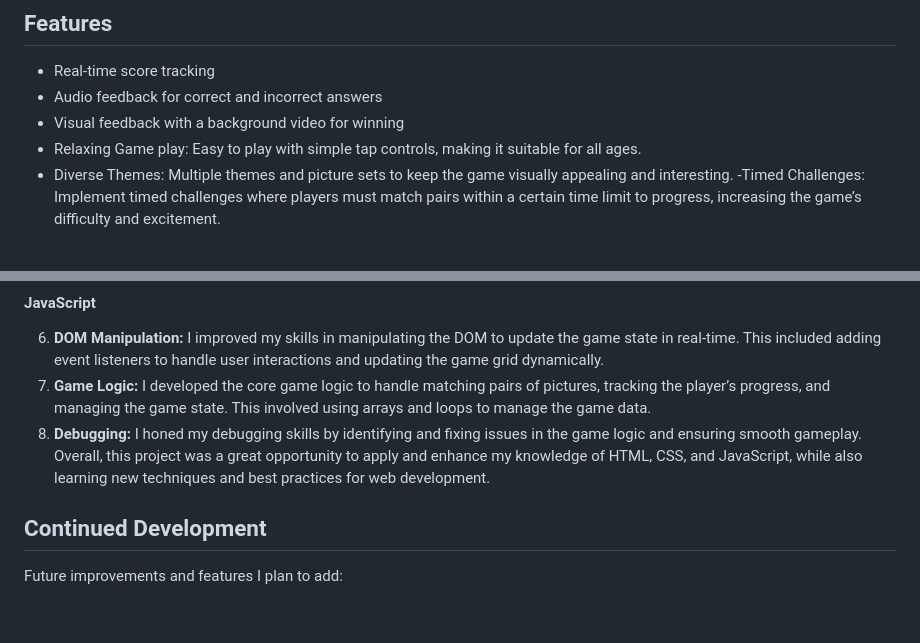
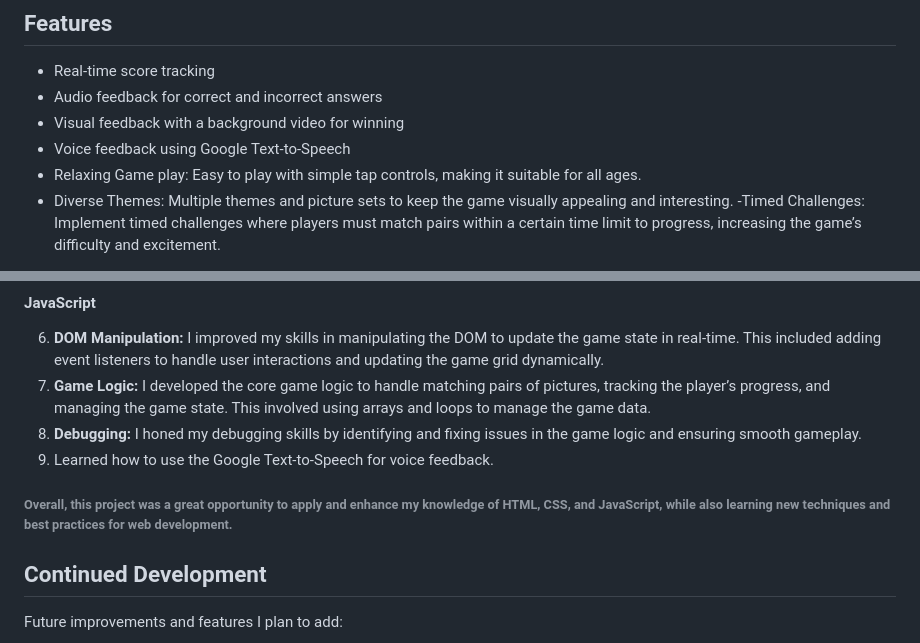
Before and after one commit to olahasan/html-css-js_Memory-Blocks-Game, a Markdown page: README.md, 2 parts joined by grey strips. GitHub-like rendering; blank space fills up the shorter version.

```diff
--- a/README.md
+++ b/README.md
@@ -51,6 +51,7 @@ Otherwise, all links will open in the same tab.
 - Real-time score tracking
 - Audio feedback for correct and incorrect answers
 - Visual feedback with a background video for winning
+- Voice feedback using Google Text-to-Speech
 - Relaxing Game play: Easy to play with simple tap controls, making it suitable for all ages.
 - Diverse Themes: Multiple themes and picture sets to keep the game visually appealing and interesting.
 -Timed Challenges: Implement timed challenges where players must match pairs within a certain time limit to progress, increasing the game’s difficulty and excitement.
@@ -71,7 +72,9 @@ Creating the Memory Blocks Game that matches pairs of similar pictures using HTM
 6. **DOM Manipulation:** I improved my skills in manipulating the DOM to update the game state in real-time. This included adding event listeners to handle user interactions and updating the game grid dynamically.
 7. **Game Logic:** I developed the core game logic to handle matching pairs of pictures, tracking the player’s progress, and managing the game state. This involved using arrays and loops to manage the game data.
 8. **Debugging:** I honed my debugging skills by identifying and fixing issues in the game logic and ensuring smooth gameplay.
-Overall, this project was a great opportunity to apply and enhance my knowledge of HTML, CSS, and JavaScript, while also learning new techniques and best practices for web development.
+9. Learned how to use the Google Text-to-Speech for voice feedback.
+
+###### Overall, this project was a great opportunity to apply and enhance my knowledge of HTML, CSS, and JavaScript, while also learning new techniques and best practices for web development.
 
 ## Continued Development
 Future improvements and features I plan to add:
```
